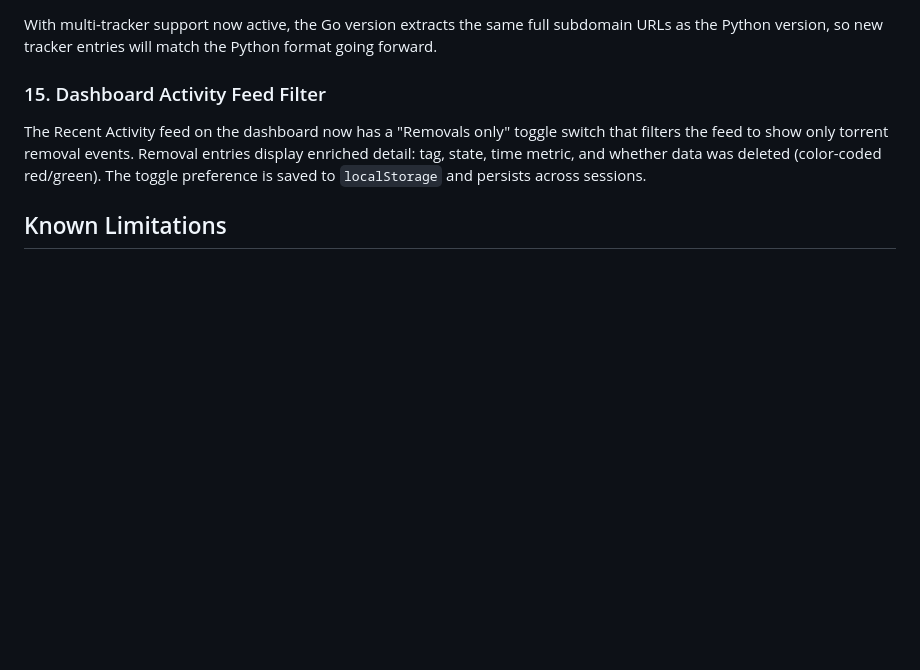
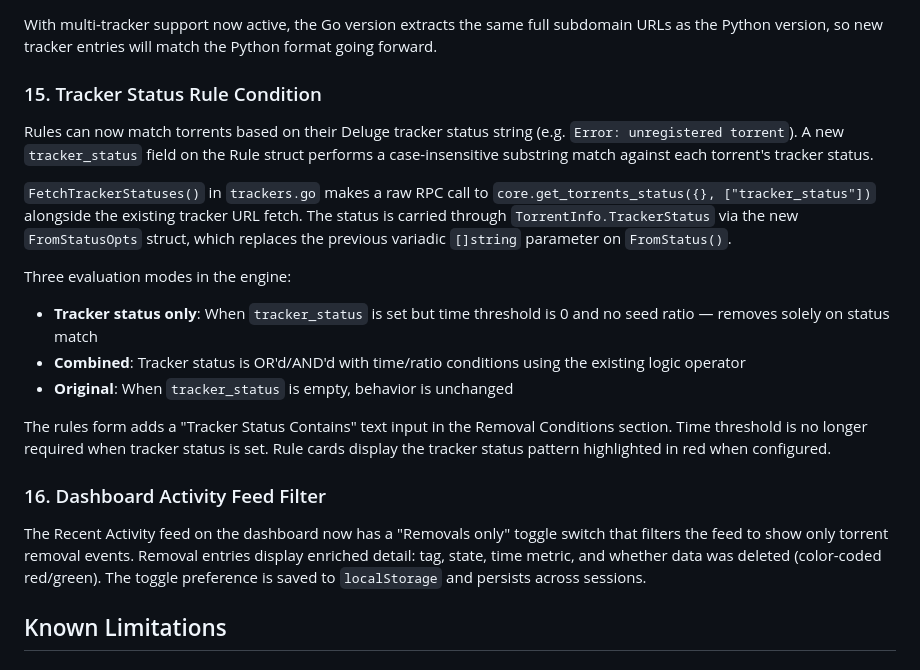
Before and after one commit to Krimlocke/delegatarr, a Markdown page: MIGRATION.md, the part around the change. Rendered like a GitHub page; blank space fills up the shorter version.

Commit message:
Update MIGRATION.md with tracker status rule condition docs
Co-Authored-By: Claude Opus 4.6 <noreply@anthropic.com>

```diff
--- a/MIGRATION.md
+++ b/MIGRATION.md
@@ -108,7 +108,19 @@ A `MigrateGroups` function in `config.go` runs automatically on dashboard load.
 
 With multi-tracker support now active, the Go version extracts the same full subdomain URLs as the Python version, so new tracker entries will match the Python format going forward.
 
-### 15. Dashboard Activity Feed Filter
+### 15. Tracker Status Rule Condition
+Rules can now match torrents based on their Deluge tracker status string (e.g. `Error: unregistered torrent`). A new `tracker_status` field on the Rule struct performs a case-insensitive substring match against each torrent's tracker status.
+
+`FetchTrackerStatuses()` in `trackers.go` makes a raw RPC call to `core.get_torrents_status({}, ["tracker_status"])` alongside the existing tracker URL fetch. The status is carried through `TorrentInfo.TrackerStatus` via the new `FromStatusOpts` struct, which replaces the previous variadic `[]string` parameter on `FromStatus()`.
+
+Three evaluation modes in the engine:
+- **Tracker status only**: When `tracker_status` is set but time threshold is 0 and no seed ratio — removes solely on status match
+- **Combined**: Tracker status is OR'd/AND'd with time/ratio conditions using the existing logic operator
+- **Original**: When `tracker_status` is empty, behavior is unchanged
+
+The rules form adds a "Tracker Status Contains" text input in the Removal Conditions section. Time threshold is no longer required when tracker status is set. Rule cards display the tracker status pattern highlighted in red when configured.
+
+### 16. Dashboard Activity Feed Filter
 The Recent Activity feed on the dashboard now has a "Removals only" toggle switch that filters the feed to show only torrent removal events. Removal entries display enriched detail: tag, state, time metric, and whether data was deleted (color-coded red/green). The toggle preference is saved to `localStorage` and persists across sessions.
 
 ## Known Limitations
```
